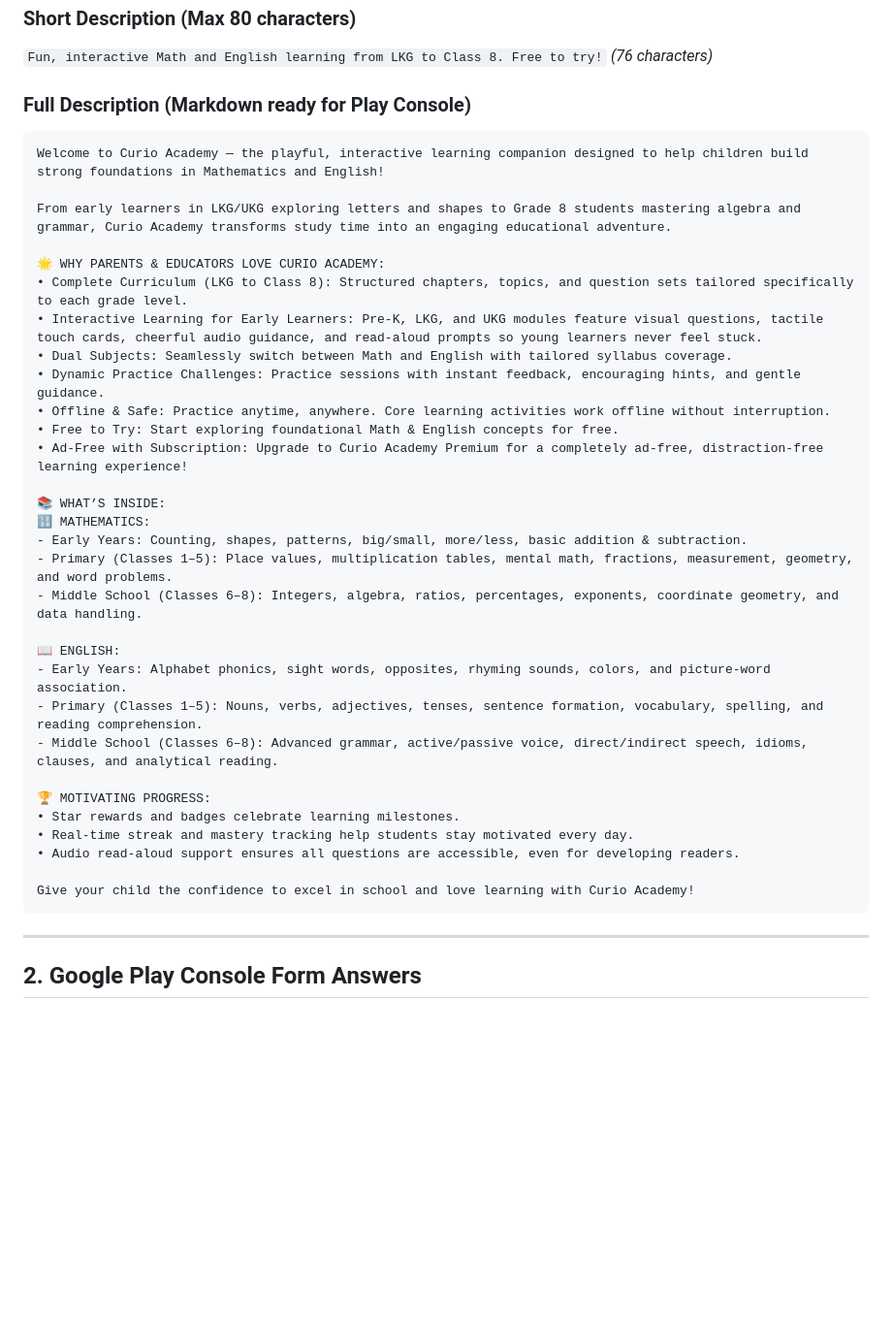
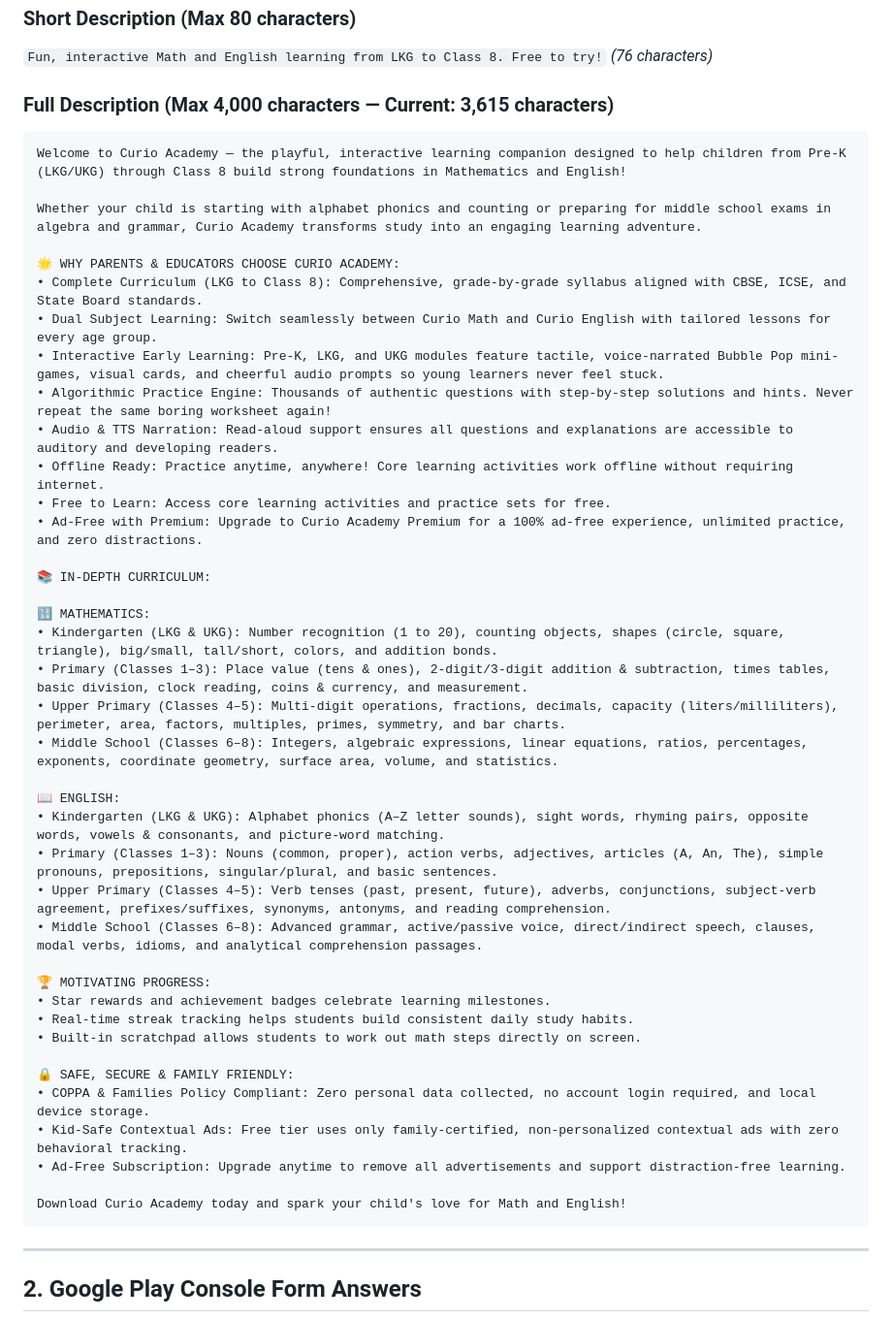
Before and after one commit to Curio-App-Studio/Curio-Academy, a Markdown page: store_listing/STORE_LISTING.md, the part around the change. Shown at 97% size. Drawn GitHub-style; blank space fills up the shorter version.

Commit message:
Update store listing full description (calibrated to 3,615 characters under 4,000 limit)

````diff
--- a/store_listing/STORE_LISTING.md
+++ b/store_listing/STORE_LISTING.md
@@ -10,38 +10,47 @@
 ### Short Description (Max 80 characters)
 `Fun, interactive Math and English learning from LKG to Class 8. Free to try!`  *(76 characters)*
 
-### Full Description (Markdown ready for Play Console)
+### Full Description (Max 4,000 characters — Current: 3,615 characters)
 ```text
-Welcome to Curio Academy — the playful, interactive learning companion designed to help children build strong foundations in Mathematics and English!
+Welcome to Curio Academy — the playful, interactive learning companion designed to help children from Pre-K (LKG/UKG) through Class 8 build strong foundations in Mathematics and English!
 
-From early learners in LKG/UKG exploring letters and shapes to Grade 8 students mastering algebra and grammar, Curio Academy transforms study time into an engaging educational adventure.
+Whether your child is starting with alphabet phonics and counting or preparing for middle school exams in algebra and grammar, Curio Academy transforms study into an engaging learning adventure.
 
-🌟 WHY PARENTS & EDUCATORS LOVE CURIO ACADEMY:
-• Complete Curriculum (LKG to Class 8): Structured chapters, topics, and question sets tailored specifically to each grade level.
-• Interactive Learning for Early Learners: Pre-K, LKG, and UKG modules feature visual questions, tactile touch cards, cheerful audio guidance, and read-aloud prompts so young learners never feel stuck.
-• Dual Subjects: Seamlessly switch between Math and English with tailored syllabus coverage.
-• Dynamic Practice Challenges: Practice sessions with instant feedback, encouraging hints, and gentle guidance.
-• Offline & Safe: Practice anytime, anywhere. Core learning activities work offline without interruption.
-• Free to Try: Start exploring foundational Math & English concepts for free.
-• Ad-Free with Subscription: Upgrade to Curio Academy Premium for a completely ad-free, distraction-free learning experience!
+🌟 WHY PARENTS & EDUCATORS CHOOSE CURIO ACADEMY:
+• Complete Curriculum (LKG to Class 8): Comprehensive, grade-by-grade syllabus aligned with CBSE, ICSE, and State Board standards.
+• Dual Subject Learning: Switch seamlessly between Curio Math and Curio English with tailored lessons for every age group.
+• Interactive Early Learning: Pre-K, LKG, and UKG modules feature tactile, voice-narrated Bubble Pop mini-games, visual cards, and cheerful audio prompts so young learners never feel stuck.
+• Algorithmic Practice Engine: Thousands of authentic questions with step-by-step solutions and hints. Never repeat the same boring worksheet again!
+• Audio & TTS Narration: Read-aloud support ensures all questions and explanations are accessible to auditory and developing readers.
+• Offline Ready: Practice anytime, anywhere! Core learning activities work offline without requiring internet.
+• Free to Learn: Access core learning activities and practice sets for free.
+• Ad-Free with Premium: Upgrade to Curio Academy Premium for a 100% ad-free experience, unlimited practice, and zero distractions.
 
-📚 WHAT’S INSIDE:
+📚 IN-DEPTH CURRICULUM:
+
 🔢 MATHEMATICS:
-- Early Years: Counting, shapes, patterns, big/small, more/less, basic addition & subtraction.
-- Primary (Classes 1–5): Place values, multiplication tables, mental math, fractions, measurement, geometry, and word problems.
-- Middle School (Classes 6–8): Integers, algebra, ratios, percentages, exponents, coordinate geometry, and data handling.
+• Kindergarten (LKG & UKG): Number recognition (1 to 20), counting objects, shapes (circle, square, triangle), big/small, tall/short, colors, and addition bonds.
+• Primary (Classes 1–3): Place value (tens & ones), 2-digit/3-digit addition & subtraction, times tables, basic division, clock reading, coins & currency, and measurement.
+• Upper Primary (Classes 4–5): Multi-digit operations, fractions, decimals, capacity (liters/milliliters), perimeter, area, factors, multiples, primes, symmetry, and bar charts.
+• Middle School (Classes 6–8): Integers, algebraic expressions, linear equations, ratios, percentages, exponents, coordinate geometry, surface area, volume, and statistics.
 
 📖 ENGLISH:
-- Early Years: Alphabet phonics, sight words, opposites, rhyming sounds, colors, and picture-word association.
-- Primary (Classes 1–5): Nouns, verbs, adjectives, tenses, sentence formation, vocabulary, spelling, and reading comprehension.
-- Middle School (Classes 6–8): Advanced grammar, active/passive voice, direct/indirect speech, idioms, clauses, and analytical reading.
+• Kindergarten (LKG & UKG): Alphabet phonics (A–Z letter sounds), sight words, rhyming pairs, opposite words, vowels & consonants, and picture-word matching.
+• Primary (Classes 1–3): Nouns (common, proper), action verbs, adjectives, articles (A, An, The), simple pronouns, prepositions, singular/plural, and basic sentences.
+• Upper Primary (Classes 4–5): Verb tenses (past, present, future), adverbs, conjunctions, subject-verb agreement, prefixes/suffixes, synonyms, antonyms, and reading comprehension.
+• Middle School (Classes 6–8): Advanced grammar, active/passive voice, direct/indirect speech, clauses, modal verbs, idioms, and analytical comprehension passages.
 
 🏆 MOTIVATING PROGRESS:
-• Star rewards and badges celebrate learning milestones.
-• Real-time streak and mastery tracking help students stay motivated every day.
-• Audio read-aloud support ensures all questions are accessible, even for developing readers.
+• Star rewards and achievement badges celebrate learning milestones.
+• Real-time streak tracking helps students build consistent daily study habits.
+• Built-in scratchpad allows students to work out math steps directly on screen.
 
-Give your child the confidence to excel in school and love learning with Curio Academy!
+🔒 SAFE, SECURE & FAMILY FRIENDLY:
+• COPPA & Families Policy Compliant: Zero personal data collected, no account login required, and local device storage.
+• Kid-Safe Contextual Ads: Free tier uses only family-certified, non-personalized contextual ads with zero behavioral tracking.
+• Ad-Free Subscription: Upgrade anytime to remove all advertisements and support distraction-free learning.
+
+Download Curio Academy today and spark your child's love for Math and English!
 ```
 
 ---
````
